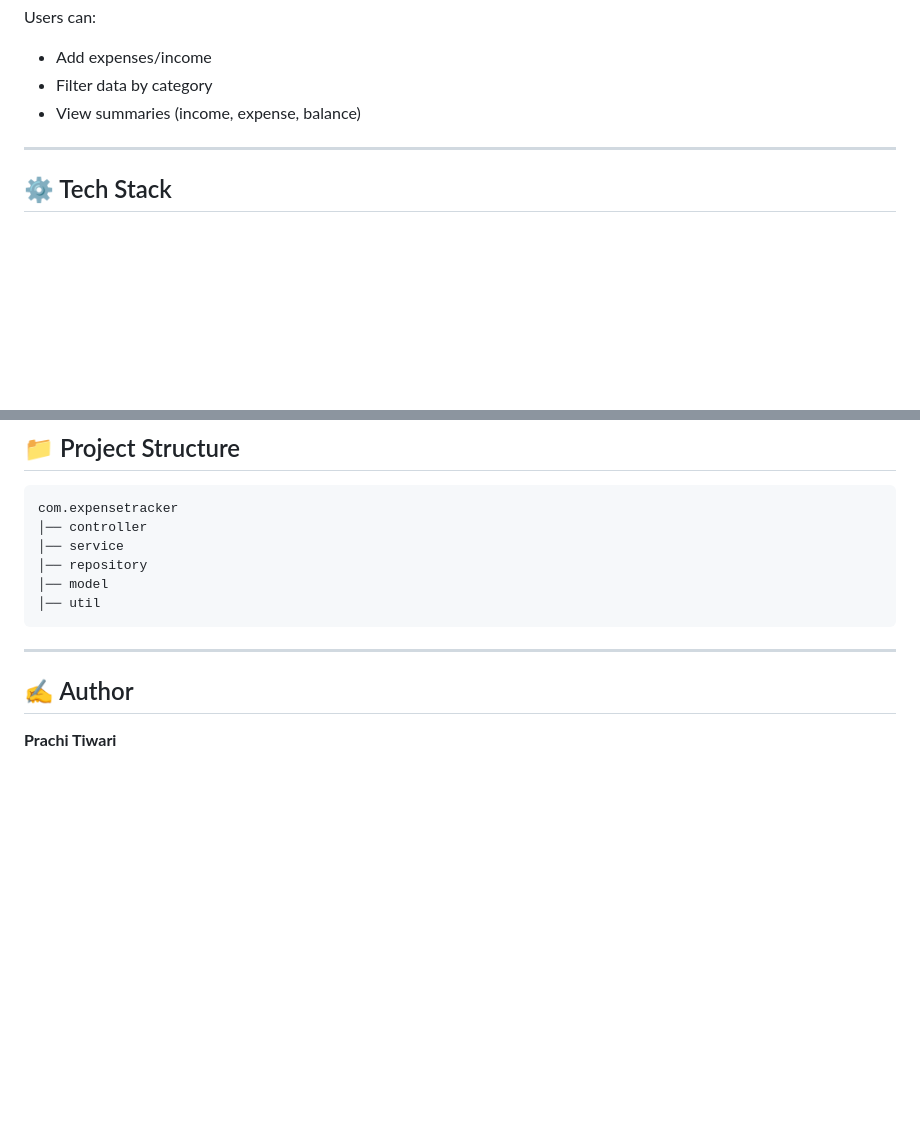
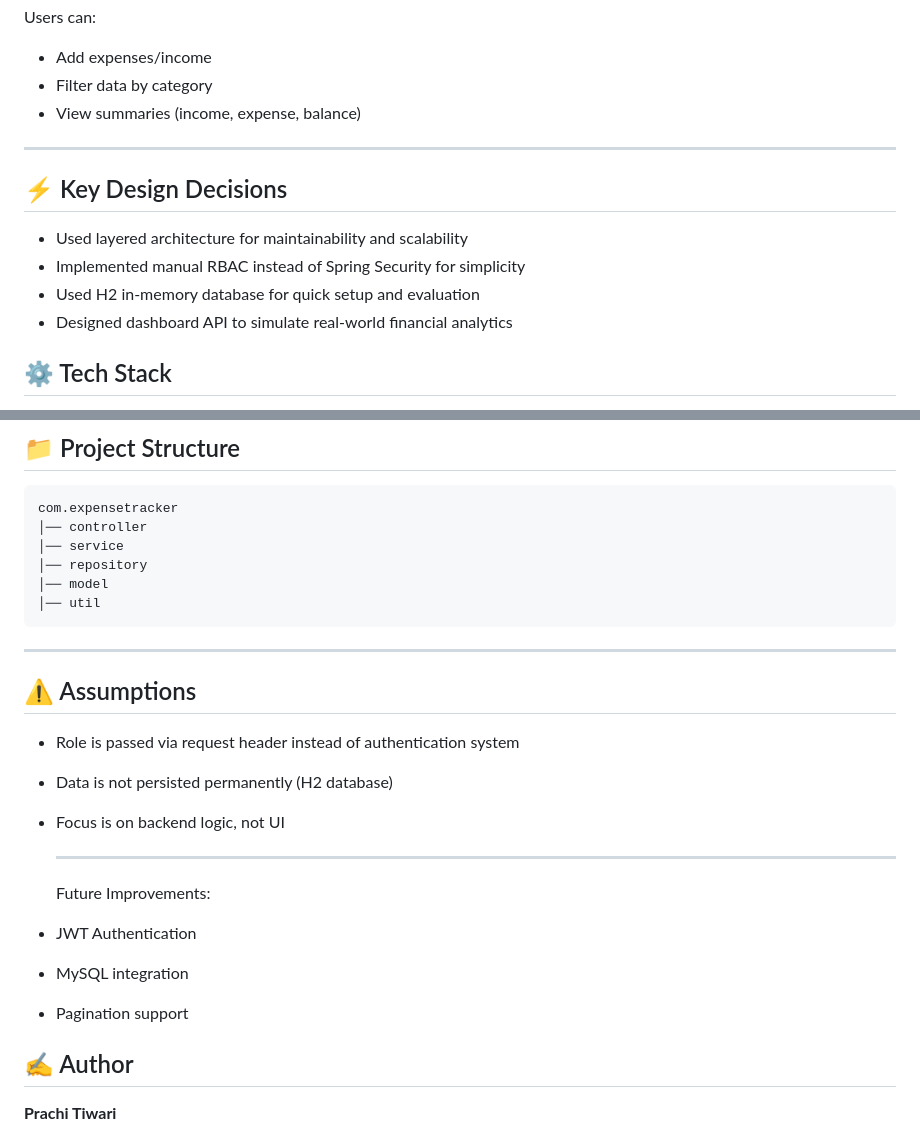
Before and after one commit to prachitiwari0405/Expense-Tracker-Backend-RBAC, a Markdown page: README.md, 2 parts joined by grey strips. Rendered like a GitHub page; blank space fills up the shorter version.

Commit message:
Enhance README with design decisions and assumptions
Added key design decisions and assumptions sections to README.

````diff
--- a/README.md
+++ b/README.md
@@ -32,6 +32,12 @@ Users can:
 * View summaries (income, expense, balance)
 
 ---
+## ⚡ Key Design Decisions
+
+- Used layered architecture for maintainability and scalability
+- Implemented manual RBAC instead of Spring Security for simplicity
+- Used H2 in-memory database for quick setup and evaluation
+- Designed dashboard API to simulate real-world financial analytics
 
 ## ⚙️ Tech Stack
 
@@ -160,6 +166,18 @@ com.expensetracker
 ```
 
 ---
+## ⚠️ Assumptions
+
+- Role is passed via request header instead of authentication system
+- Data is not persisted permanently (H2 database)
+- Focus is on backend logic, not UI
+
+  ---
+
+  Future Improvements:
+- JWT Authentication
+- MySQL integration
+- Pagination support
 
 ## ✍️ Author
 
````
